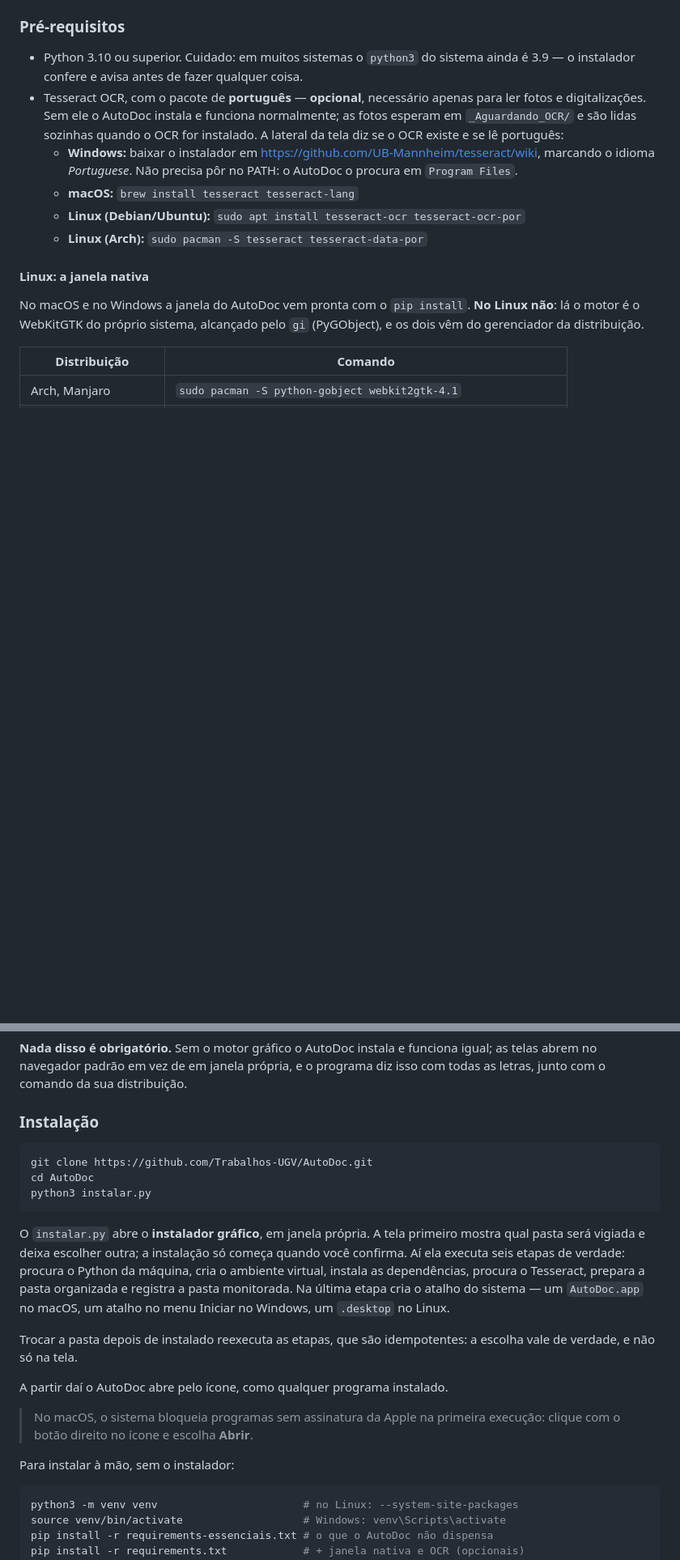
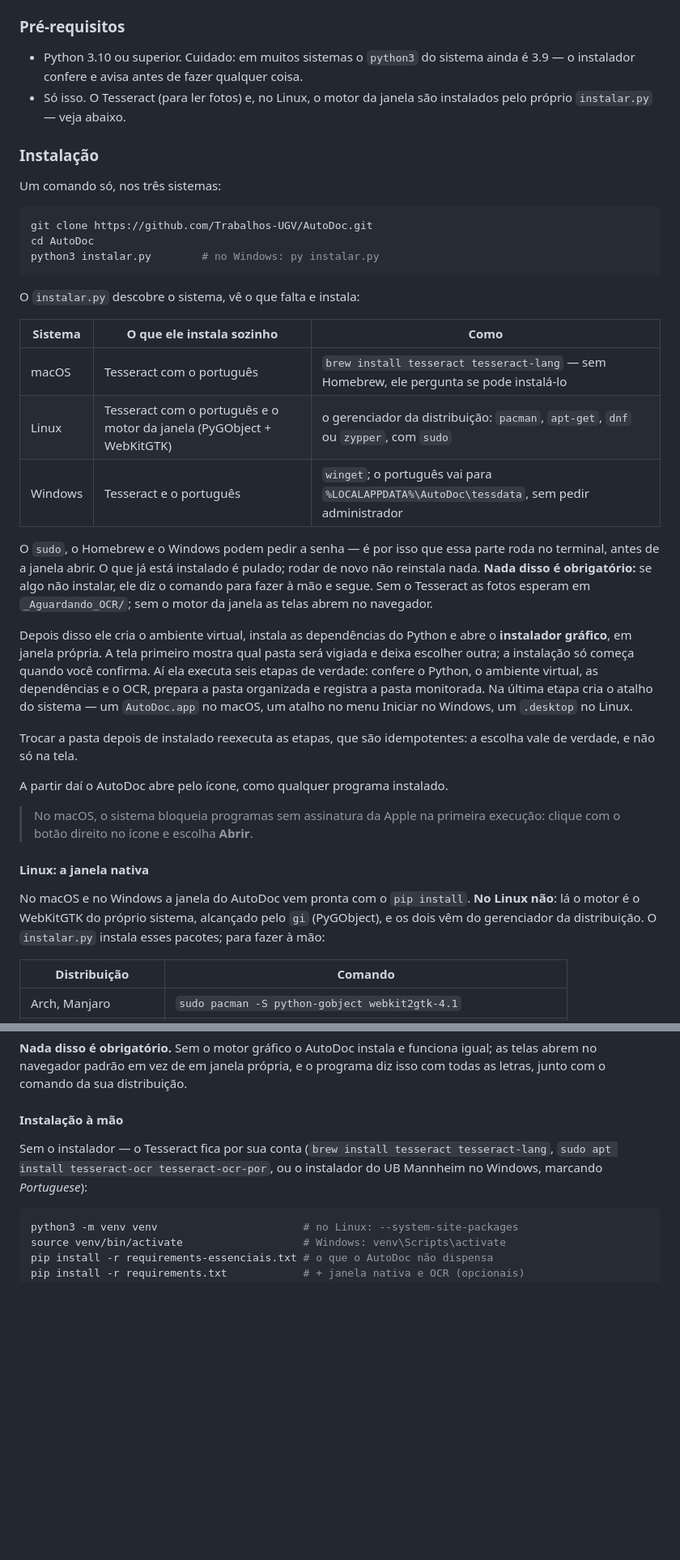
Before and after one commit to Trabalhos-UGV/AutoDoc, a Markdown page: README.md, 2 parts joined by grey strips. Shown at 81% size. Rendered like a GitHub page; blank space fills up the shorter version.

Commit message:
docs: instalacao num comando so, nos tres sistemas
Co-authored-by: Rafael Matheus Miers Sobrinho <Ens-rafaelsobrinho@ugv.edu.br>
Co-authored-by: Gabriel Dos Santos <Ens-gabrielsantos@ugv.edu.br>
Co-authored-by: Thiago Soares <thiago.soares.seraos@gmail.com>

````diff
--- a/README.md
+++ b/README.md
@@ -29,17 +29,56 @@ O AutoDoc resolve o problema da organização manual de documentos (contas, nota
 
 - Python 3.10 ou superior. Cuidado: em muitos sistemas o `python3` do sistema
   ainda é 3.9 — o instalador confere e avisa antes de fazer qualquer coisa.
-- Tesseract OCR, com o pacote de **português** — **opcional**, necessário apenas para ler fotos e digitalizações. Sem ele o AutoDoc instala e funciona normalmente; as fotos esperam em `_Aguardando_OCR/` e são lidas sozinhas quando o OCR for instalado. A lateral da tela diz se o OCR existe e se lê português:
-  - **Windows:** baixar o instalador em https://github.com/UB-Mannheim/tesseract/wiki, marcando o idioma *Portuguese*. Não precisa pôr no PATH: o AutoDoc o procura em `Program Files`.
-  - **macOS:** `brew install tesseract tesseract-lang`
-  - **Linux (Debian/Ubuntu):** `sudo apt install tesseract-ocr tesseract-ocr-por`
-  - **Linux (Arch):** `sudo pacman -S tesseract tesseract-data-por`
+- Só isso. O Tesseract (para ler fotos) e, no Linux, o motor da janela são
+  instalados pelo próprio `instalar.py` — veja abaixo.
+
+### Instalação
+
+Um comando só, nos três sistemas:
+
+```bash
+git clone https://github.com/Trabalhos-UGV/AutoDoc.git
+cd AutoDoc
+python3 instalar.py        # no Windows: py instalar.py
+```
+
+O `instalar.py` descobre o sistema, vê o que falta e instala:
+
+| Sistema | O que ele instala sozinho | Como |
+| --- | --- | --- |
+| macOS | Tesseract com o português | `brew install tesseract tesseract-lang` — sem Homebrew, ele pergunta se pode instalá-lo |
+| Linux | Tesseract com o português e o motor da janela (PyGObject + WebKitGTK) | o gerenciador da distribuição: `pacman`, `apt-get`, `dnf` ou `zypper`, com `sudo` |
+| Windows | Tesseract e o português | `winget`; o português vai para `%LOCALAPPDATA%\AutoDoc\tessdata`, sem pedir administrador |
+
+O `sudo`, o Homebrew e o Windows podem pedir a senha — é por isso que essa
+parte roda no terminal, antes de a janela abrir. O que já está instalado é
+pulado; rodar de novo não reinstala nada. **Nada disso é obrigatório:** se algo
+não instalar, ele diz o comando para fazer à mão e segue. Sem o Tesseract as
+fotos esperam em `_Aguardando_OCR/`; sem o motor da janela as telas abrem no
+navegador.
+
+Depois disso ele cria o ambiente virtual, instala as dependências do Python e
+abre o **instalador gráfico**, em janela própria. A tela primeiro mostra qual
+pasta será vigiada e deixa escolher outra; a instalação só começa quando você
+confirma. Aí ela executa seis etapas de verdade: confere o Python, o ambiente
+virtual, as dependências e o OCR, prepara a pasta organizada e registra a pasta
+monitorada. Na última etapa cria o atalho do sistema — um `AutoDoc.app` no
+macOS, um atalho no menu Iniciar no Windows, um `.desktop` no Linux.
+
+Trocar a pasta depois de instalado reexecuta as etapas, que são idempotentes: a
+escolha vale de verdade, e não só na tela.
+
+A partir daí o AutoDoc abre pelo ícone, como qualquer programa instalado.
+
+> No macOS, o sistema bloqueia programas sem assinatura da Apple na primeira
+> execução: clique com o botão direito no ícone e escolha **Abrir**.
 
 #### Linux: a janela nativa
 
 No macOS e no Windows a janela do AutoDoc vem pronta com o `pip install`. **No
 Linux não**: lá o motor é o WebKitGTK do próprio sistema, alcançado pelo `gi`
-(PyGObject), e os dois vêm do gerenciador da distribuição.
+(PyGObject), e os dois vêm do gerenciador da distribuição. O `instalar.py`
+instala esses pacotes; para fazer à mão:
 
 | Distribuição | Comando |
 | --- | --- |
@@ -65,31 +104,11 @@ Duas coisas que custaram tempo e ficam registradas para o próximo:
 igual; as telas abrem no navegador padrão em vez de em janela própria, e o
 programa diz isso com todas as letras, junto com o comando da sua distribuição.
 
-### Instalação
+#### Instalação à mão
 
-```bash
-git clone https://github.com/Trabalhos-UGV/AutoDoc.git
-cd AutoDoc
-python3 instalar.py
-```
-
-O `instalar.py` abre o **instalador gráfico**, em janela própria. A tela primeiro
-mostra qual pasta será vigiada e deixa escolher outra; a instalação só começa
-quando você confirma. Aí ela executa seis etapas de verdade: procura o Python da
-máquina, cria o ambiente virtual, instala as dependências, procura o Tesseract,
-prepara a pasta organizada e registra a pasta monitorada. Na última etapa cria o
-atalho do sistema — um `AutoDoc.app` no macOS, um atalho no menu Iniciar no
-Windows, um `.desktop` no Linux.
-
-Trocar a pasta depois de instalado reexecuta as etapas, que são idempotentes: a
-escolha vale de verdade, e não só na tela.
-
-A partir daí o AutoDoc abre pelo ícone, como qualquer programa instalado.
-
-> No macOS, o sistema bloqueia programas sem assinatura da Apple na primeira
-> execução: clique com o botão direito no ícone e escolha **Abrir**.
-
-Para instalar à mão, sem o instalador:
+Sem o instalador — o Tesseract fica por sua conta (`brew install tesseract
+tesseract-lang`, `sudo apt install tesseract-ocr tesseract-ocr-por`, ou o
+instalador do UB Mannheim no Windows, marcando *Portuguese*):
 
 ```bash
 python3 -m venv venv                       # no Linux: --system-site-packages
````
Also changed, not shown: other parts of README.md (+3 -2 lines).
